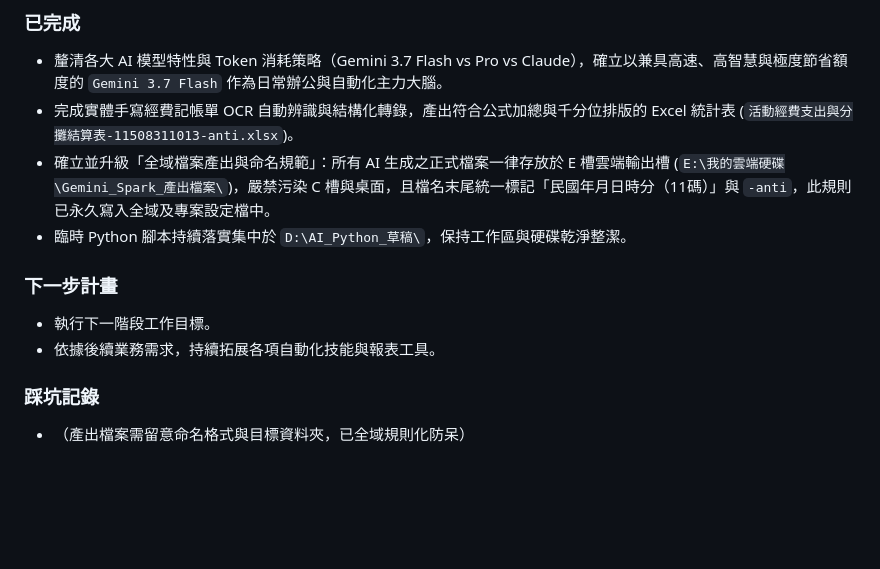
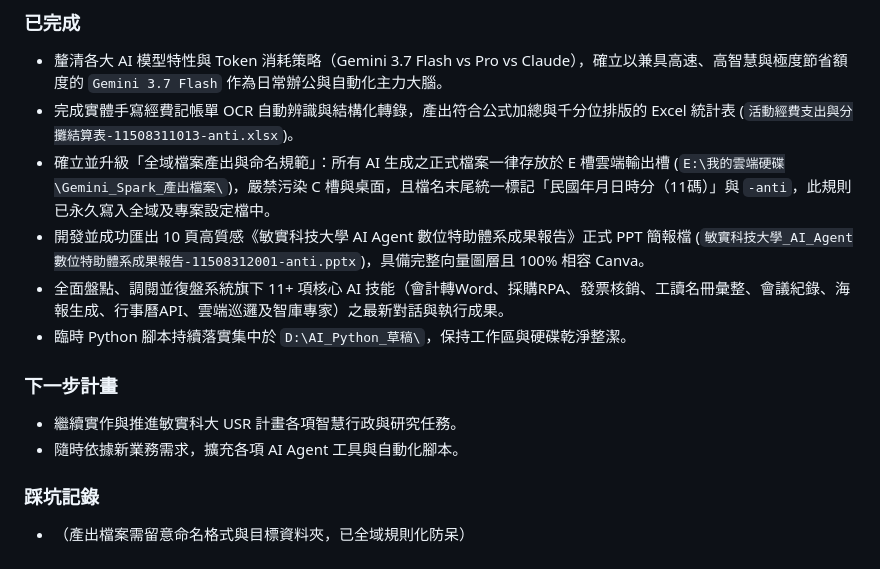
Before and after one commit to coolman1024cool-man/-, a Markdown page: project_notes.md, the part around the change. GitHub-like rendering; blank space fills up the shorter version.

Commit message:
docs: finalize 2026-08-31 end-of-day wrap up and push to GitHub

```diff
--- a/project_notes.md
+++ b/project_notes.md
@@ -35,11 +35,13 @@
 - 釐清各大 AI 模型特性與 Token 消耗策略（Gemini 3.7 Flash vs Pro vs Claude），確立以兼具高速、高智慧與極度節省額度的 `Gemini 3.7 Flash` 作為日常辦公與自動化主力大腦。
 - 完成實體手寫經費記帳單 OCR 自動辨識與結構化轉錄，產出符合公式加總與千分位排版的 Excel 統計表 (`活動經費支出與分攤結算表-11508311013-anti.xlsx`)。
 - 確立並升級「全域檔案產出與命名規範」：所有 AI 生成之正式檔案一律存放於 E 槽雲端輸出槽 (`E:\我的雲端硬碟\Gemini_Spark_產出檔案\`)，嚴禁污染 C 槽與桌面，且檔名末尾統一標記「民國年月日時分（11碼）」與 `-anti`，此規則已永久寫入全域及專案設定檔中。
+- 開發並成功匯出 10 頁高質感《敏實科技大學 AI Agent 數位特助體系成果報告》正式 PPT 簡報檔 (`敏實科技大學_AI_Agent數位特助體系成果報告-11508312001-anti.pptx`)，具備完整向量圖層且 100% 相容 Canva。
+- 全面盤點、調閱並復盤系統旗下 11+ 項核心 AI 技能（會計轉Word、採購RPA、發票核銷、工讀名冊彙整、會議紀錄、海報生成、行事曆API、雲端巡邏及智庫專家）之最新對話與執行成果。
 - 臨時 Python 腳本持續落實集中於 `D:\AI_Python_草稿\`，保持工作區與硬碟乾淨整潔。
 
 ### 下一步計畫
-- 執行下一階段工作目標。
-- 依據後續業務需求，持續拓展各項自動化技能與報表工具。
+- 繼續實作與推進敏實科大 USR 計畫各項智慧行政與研究任務。
+- 隨時依據新業務需求，擴充各項 AI Agent 工具與自動化腳本。
 
 ### 踩坑記錄
 - （產出檔案需留意命名格式與目標資料夾，已全域規則化防呆）
```
